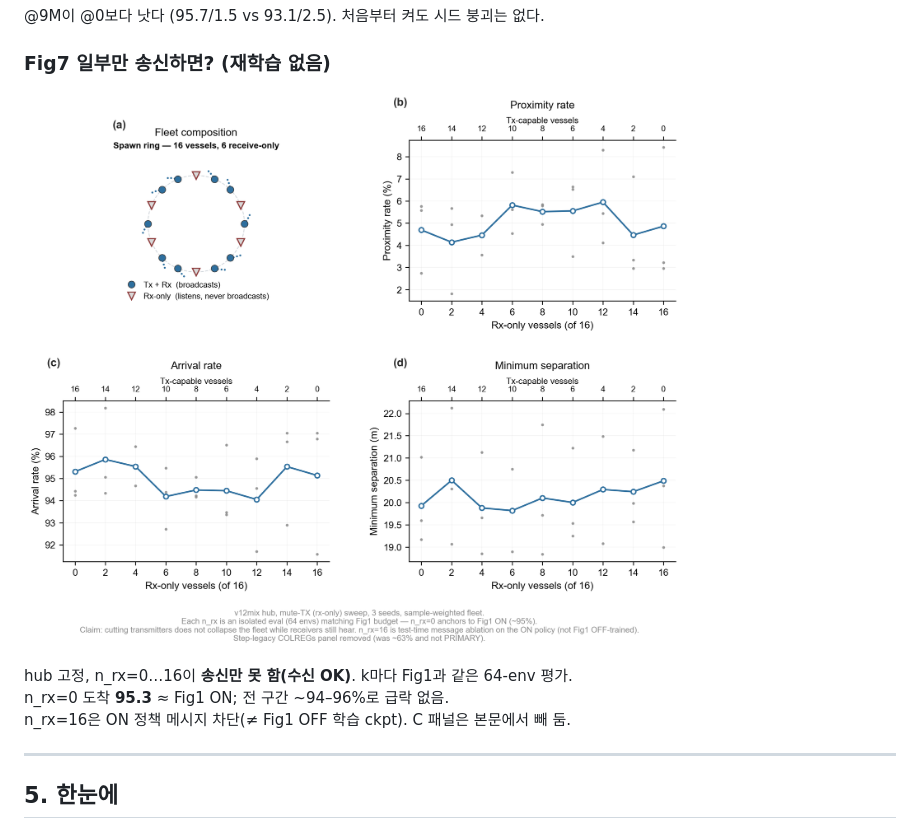
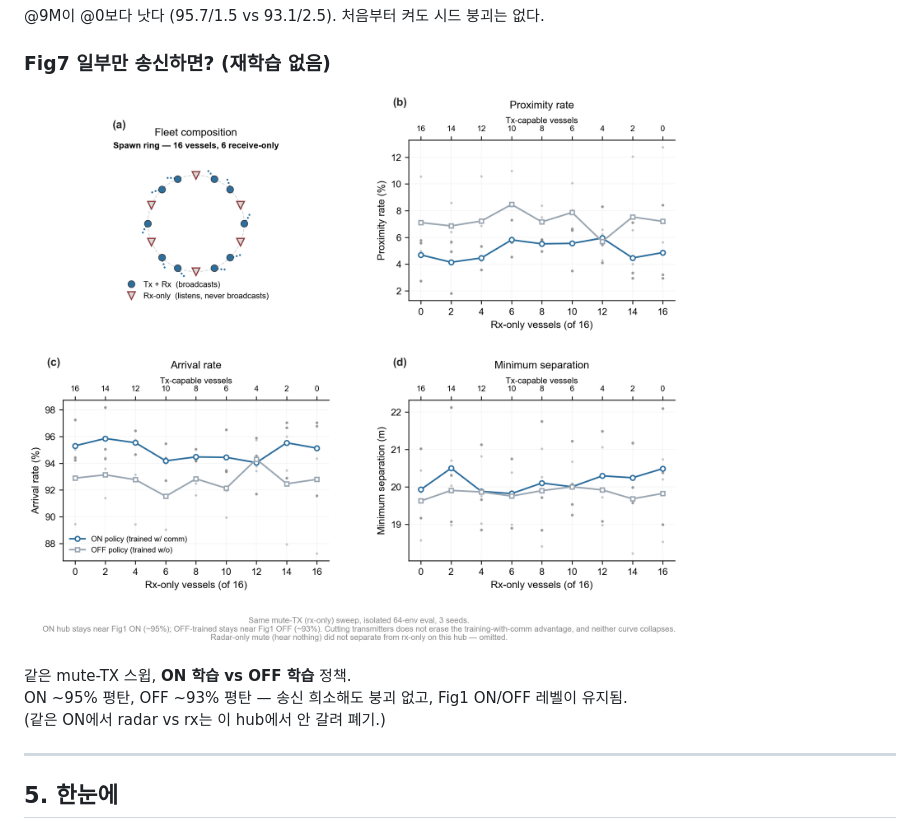
Before and after one commit to gyh1238/vessel, a Markdown page: DISCUSSION.md, the part around the change. Drawn GitHub-style; pictures changed too: figures/Fig7_Heterogeneous_fleet.png.

```diff
--- a/DISCUSSION.md
+++ b/DISCUSSION.md
@@ -131,9 +131,9 @@ DIM2/4 ≪ DIM6. DIM≥6에서 평탄·소폭 악화 → **6이 충분.**
 
 ![Fig7](figures/Fig7_Heterogeneous_fleet.png)
 
-hub 고정, n_rx=0…16이 **송신만 못 함(수신 OK)**. k마다 Fig1과 같은 64-env 평가.
-n_rx=0 도착 **95.3** ≈ Fig1 ON; 전 구간 ~94–96%로 급락 없음.
-n_rx=16은 ON 정책 메시지 차단(≠ Fig1 OFF 학습 ckpt). C 패널은 본문에서 빼 둠.
+같은 mute-TX 스윕, **ON 학습 vs OFF 학습** 정책.
+ON ~95% 평탄, OFF ~93% 평탄 — 송신 희소해도 붕괴 없고, Fig1 ON/OFF 레벨이 유지됨.
+(같은 ON에서 radar vs rx는 이 hub에서 안 갈려 폐기.)
 
 ---
 
```
Also changed, not shown: CLAIMS.md (+13 -14 lines), IMPLEMENTATION.md (+7 -7 lines), 4 other files.
